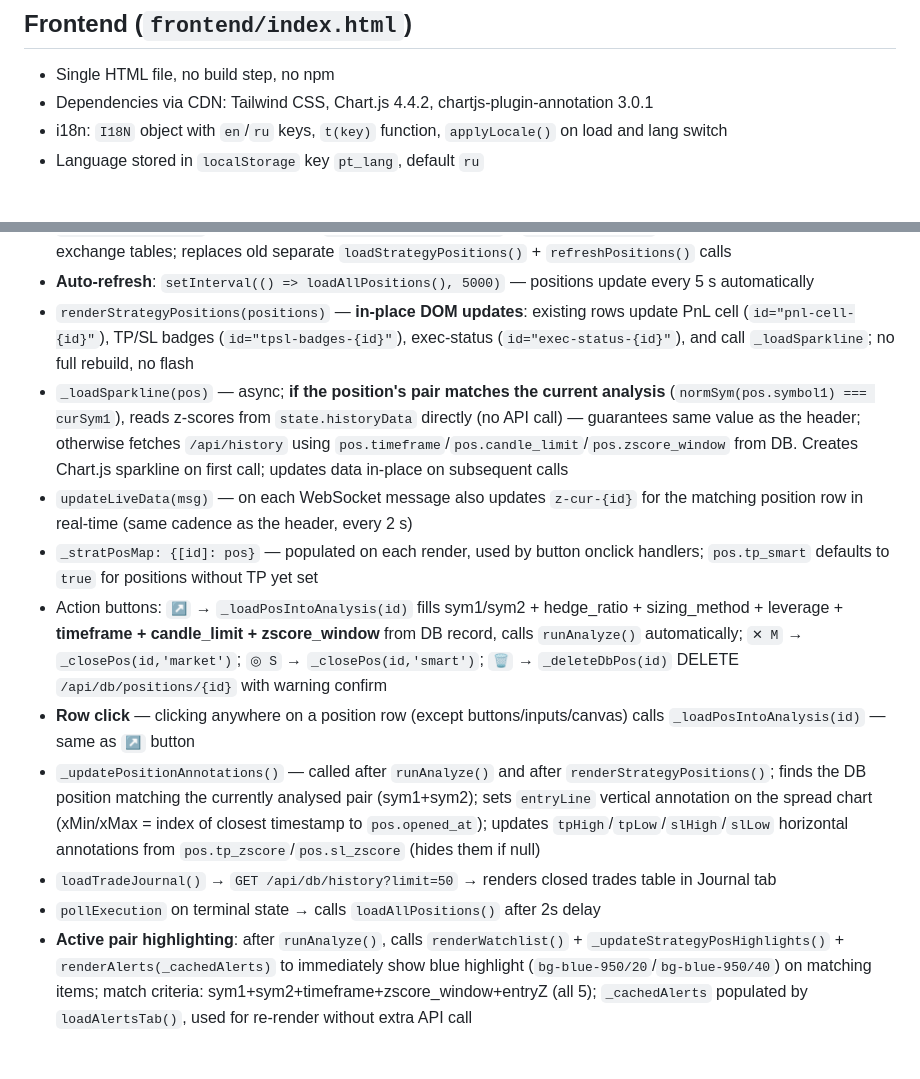
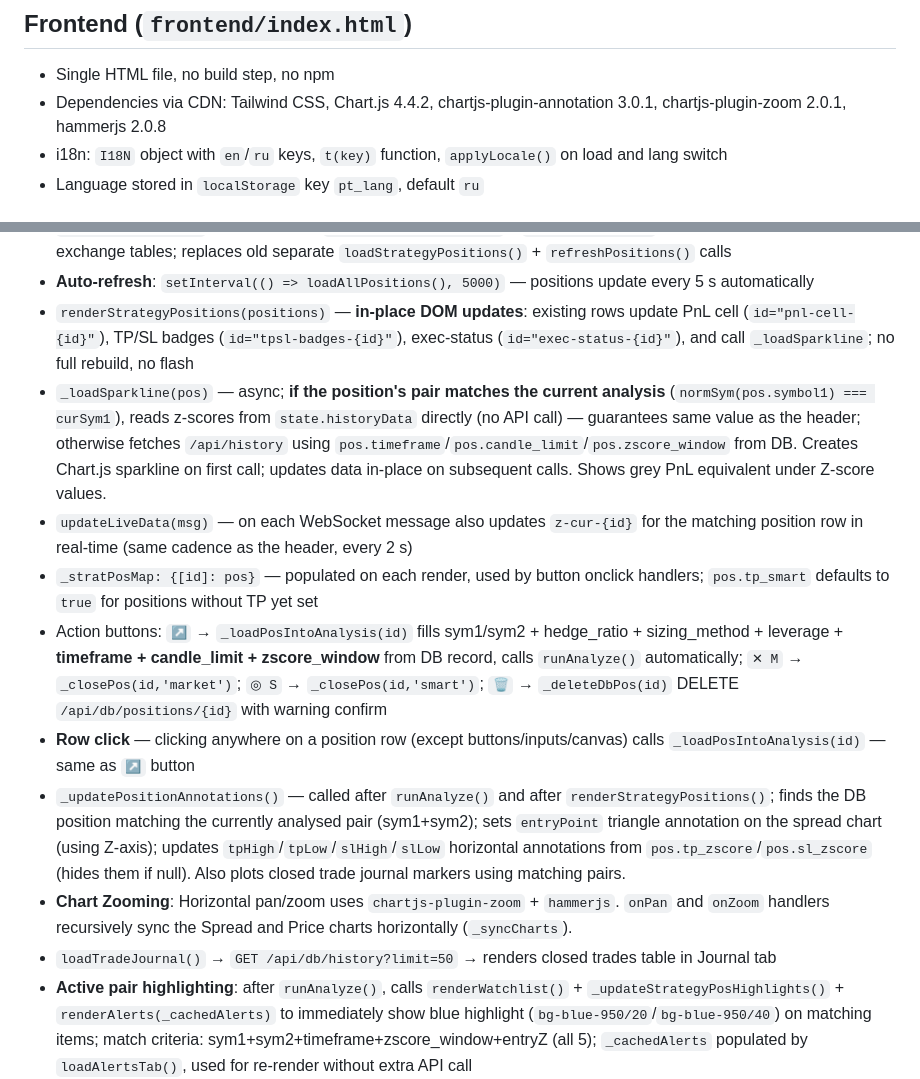
Before and after one commit to shvydak/pair_trading, a Markdown page: CLAUDE.md, 2 parts joined by grey strips. GitHub-like rendering; blank space fills up the shorter version.

Commit message:
docs: Update CLAUDE.md to reflect new chart dependencies and UI marker behaviors

```diff
--- a/CLAUDE.md
+++ b/CLAUDE.md
@@ -177,7 +177,7 @@ When `action="close"`: finds DB position by (sym1, sym2), uses actual Binance qt
 
 ## Frontend (`frontend/index.html`)
 - Single HTML file, no build step, no npm
-- Dependencies via CDN: Tailwind CSS, Chart.js 4.4.2, chartjs-plugin-annotation 3.0.1
+- Dependencies via CDN: Tailwind CSS, Chart.js 4.4.2, chartjs-plugin-annotation 3.0.1, chartjs-plugin-zoom 2.0.1, hammerjs 2.0.8
 - i18n: `I18N` object with `en`/`ru` keys, `t(key)` function, `applyLocale()` on load and lang switch
 - Language stored in `localStorage` key `pt_lang`, default `ru`
 
@@ -234,14 +234,14 @@ When `action="close"`: finds DB position by (sym1, sym2), uses actual Binance qt
 - `loadAllPositions()` — single call to `GET /api/all_positions` + `GET /api/balance`; renders both strategy and exchange tables; replaces old separate `loadStrategyPositions()` + `refreshPositions()` calls
 - **Auto-refresh**: `setInterval(() => loadAllPositions(), 5000)` — positions update every 5 s automatically
 - `renderStrategyPositions(positions)` — **in-place DOM updates**: existing rows update PnL cell (`id="pnl-cell-{id}"`), TP/SL badges (`id="tpsl-badges-{id}"`), exec-status (`id="exec-status-{id}"`), and call `_loadSparkline`; no full rebuild, no flash
-- `_loadSparkline(pos)` — async; **if the position's pair matches the current analysis** (`normSym(pos.symbol1) === curSym1`), reads z-scores from `state.historyData` directly (no API call) — guarantees same value as the header; otherwise fetches `/api/history` using `pos.timeframe`/`pos.candle_limit`/`pos.zscore_window` from DB. Creates Chart.js sparkline on first call; updates data in-place on subsequent calls
+- `_loadSparkline(pos)` — async; **if the position's pair matches the current analysis** (`normSym(pos.symbol1) === curSym1`), reads z-scores from `state.historyData` directly (no API call) — guarantees same value as the header; otherwise fetches `/api/history` using `pos.timeframe`/`pos.candle_limit`/`pos.zscore_window` from DB. Creates Chart.js sparkline on first call; updates data in-place on subsequent calls. Shows grey PnL equivalent under Z-score values.
 - `updateLiveData(msg)` — on each WebSocket message also updates `z-cur-{id}` for the matching position row in real-time (same cadence as the header, every 2 s)
 - `_stratPosMap: {[id]: pos}` — populated on each render, used by button onclick handlers; `pos.tp_smart` defaults to `true` for positions without TP yet set
 - Action buttons: `↗` → `_loadPosIntoAnalysis(id)` fills sym1/sym2 + hedge_ratio + sizing_method + leverage + **timeframe + candle_limit + zscore_window** from DB record, calls `runAnalyze()` automatically; `✕ M` → `_closePos(id,'market')`; `◎ S` → `_closePos(id,'smart')`; `🗑` → `_deleteDbPos(id)` DELETE `/api/db/positions/{id}` with warning confirm
 - **Row click** — clicking anywhere on a position row (except buttons/inputs/canvas) calls `_loadPosIntoAnalysis(id)` — same as `↗` button
-- `_updatePositionAnnotations()` — called after `runAnalyze()` and after `renderStrategyPositions()`; finds the DB position matching the currently analysed pair (sym1+sym2); sets `entryLine` vertical annotation on the spread chart (xMin/xMax = index of closest timestamp to `pos.opened_at`); updates `tpHigh`/`tpLow`/`slHigh`/`slLow` horizontal annotations from `pos.tp_zscore`/`pos.sl_zscore` (hides them if null)
+- `_updatePositionAnnotations()` — called after `runAnalyze()` and after `renderStrategyPositions()`; finds the DB position matching the currently analysed pair (sym1+sym2); sets `entryPoint` triangle annotation on the spread chart (using Z-axis); updates `tpHigh`/`tpLow`/`slHigh`/`slLow` horizontal annotations from `pos.tp_zscore`/`pos.sl_zscore` (hides them if null). Also plots closed trade journal markers using matching pairs.
+- **Chart Zooming**: Horizontal pan/zoom uses `chartjs-plugin-zoom` + `hammerjs`. `onPan` and `onZoom` handlers recursively sync the Spread and Price charts horizontally (`_syncCharts`).
 - `loadTradeJournal()` → `GET /api/db/history?limit=50` → renders closed trades table in Journal tab
-- `pollExecution` on terminal state → calls `loadAllPositions()` after 2s delay
 - **Active pair highlighting**: after `runAnalyze()`, calls `renderWatchlist()` + `_updateStrategyPosHighlights()` + `renderAlerts(_cachedAlerts)` to immediately show blue highlight (`bg-blue-950/20`/`bg-blue-950/40`) on matching items; match criteria: sym1+sym2+timeframe+zscore_window+entryZ (all 5); `_cachedAlerts` populated by `loadAlertsTab()`, used for re-render without extra API call
 - `_updateStrategyPosHighlights()` — updates `bg-blue-950/20` class on existing `pos-row-{id}` elements without full table rebuild; also called from `renderStrategyPositions()` for both new and existing rows
 
```
